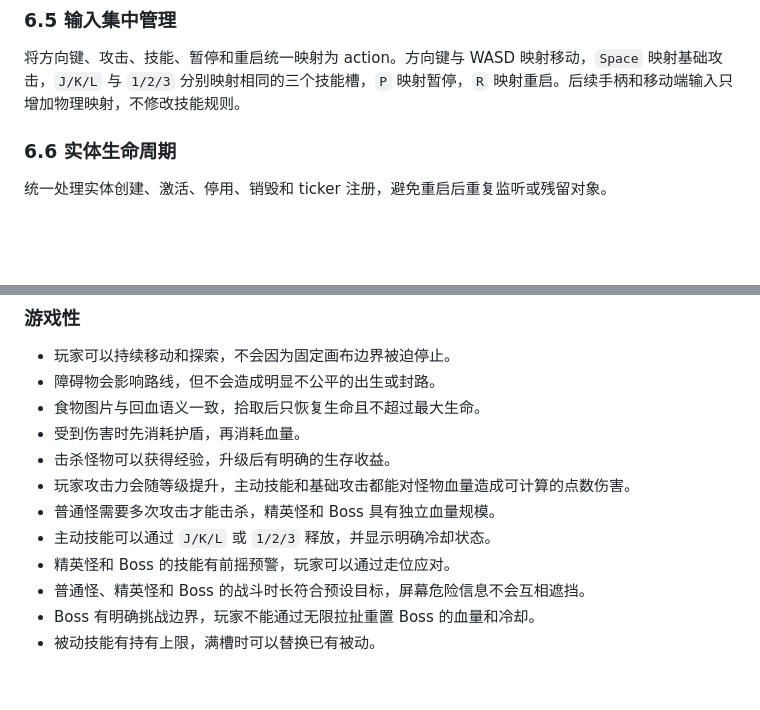
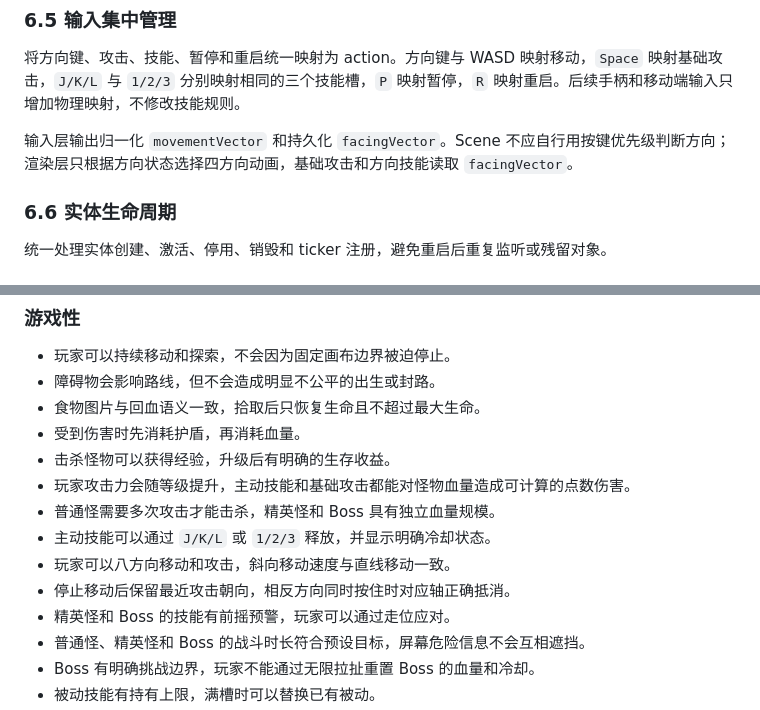
Before and after one commit to SevenNorth/pixi_game, a Markdown page: docs/game-roadmap.md, 2 parts joined by grey strips. GitHub-like rendering; blank space fills up the shorter version.

```diff
--- a/docs/game-roadmap.md
+++ b/docs/game-roadmap.md
@@ -543,6 +570,8 @@ PixiJS 到 Phaser 的运行时迁移已经完成。后续新增玩法不应把
 
 将方向键、攻击、技能、暂停和重启统一映射为 action。方向键与 WASD 映射移动，`Space` 映射基础攻击，`J/K/L` 与 `1/2/3` 分别映射相同的三个技能槽，`P` 映射暂停，`R` 映射重启。后续手柄和移动端输入只增加物理映射，不修改技能规则。
 
+输入层输出归一化 `movementVector` 和持久化 `facingVector`。Scene 不应自行用按键优先级判断方向；渲染层只根据方向状态选择四方向动画，基础攻击和方向技能读取 `facingVector`。
+
 ### 6.6 实体生命周期
 
 统一处理实体创建、激活、停用、销毁和 ticker 注册，避免重启后重复监听或残留对象。
@@ -723,6 +755,8 @@ PixiJS 到 Phaser 的运行时迁移已经完成。后续新增玩法不应把
 - 玩家攻击力会随等级提升，主动技能和基础攻击都能对怪物血量造成可计算的点数伤害。
 - 普通怪需要多次攻击才能击杀，精英怪和 Boss 具有独立血量规模。
 - 主动技能可以通过 `J/K/L` 或 `1/2/3` 释放，并显示明确冷却状态。
+- 玩家可以八方向移动和攻击，斜向移动速度与直线移动一致。
+- 停止移动后保留最近攻击朝向，相反方向同时按住时对应轴正确抵消。
 - 精英怪和 Boss 的技能有前摇预警，玩家可以通过走位应对。
 - 普通怪、精英怪和 Boss 的战斗时长符合预设目标，屏幕危险信息不会互相遮挡。
 - Boss 有明确挑战边界，玩家不能通过无限拉扯重置 Boss 的血量和冷却。
```
Also changed, not shown: other parts of docs/game-roadmap.md (+48 -17 lines).
